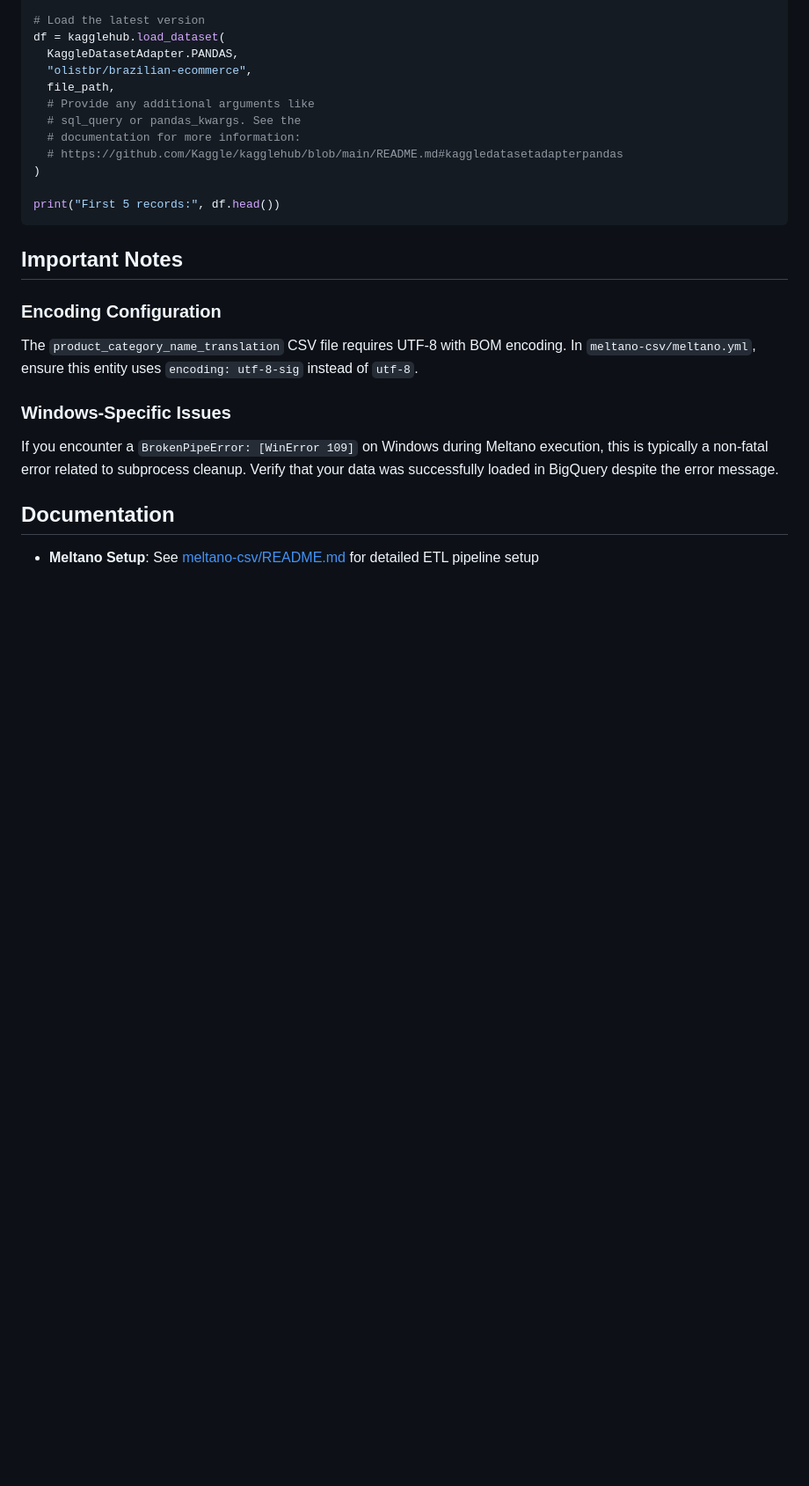
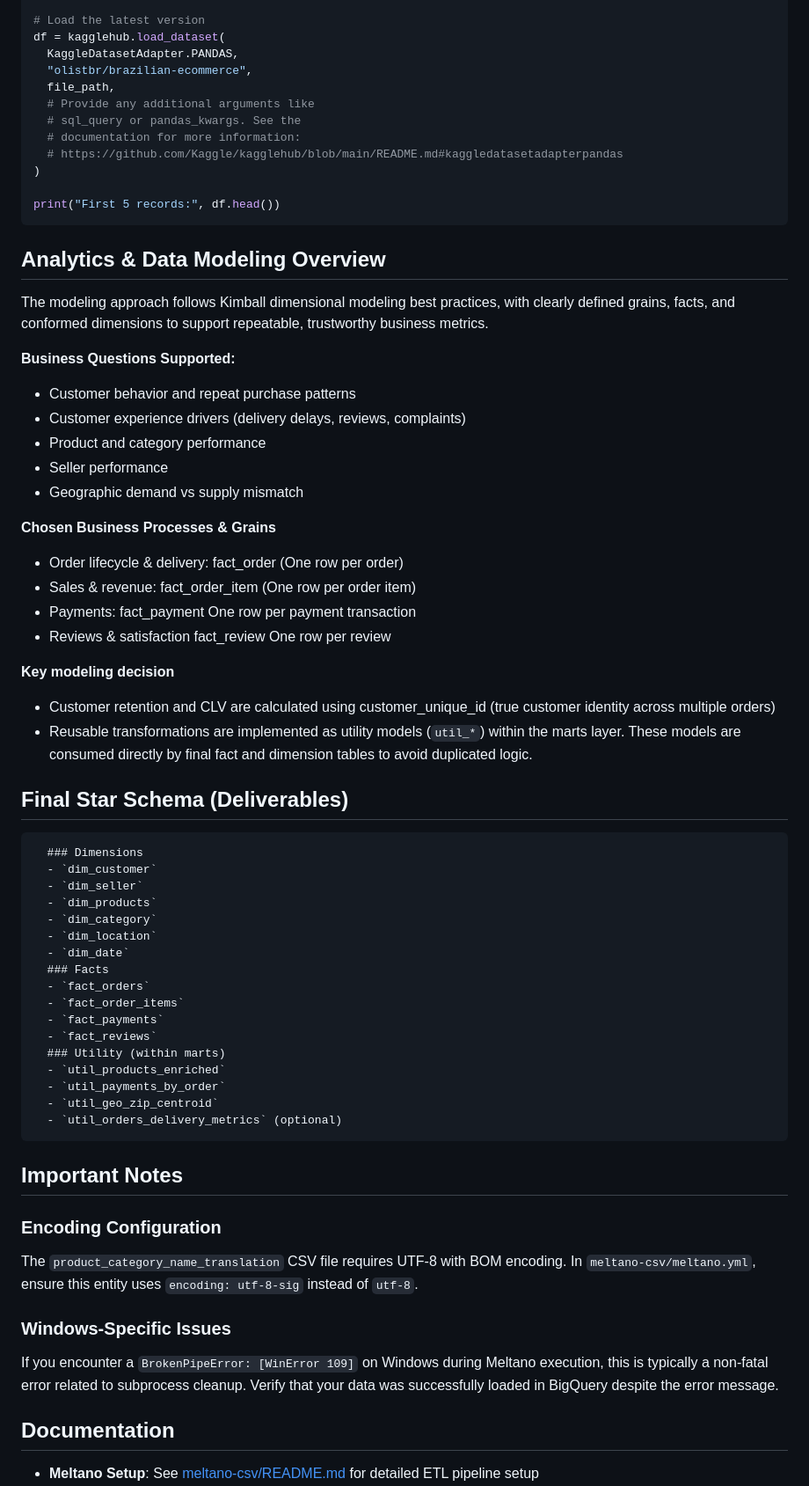
Before and after one commit to estheruj/dsai3-module2-project-team5, a Markdown page: ReadMe.md, the part around one of its changes. Shown at 88% size. GitHub-like rendering; blank space fills up the shorter version.

Commit message:
Updated Readme with Project Overview and Analytics & Data Modeling Overview

````diff
--- a/ReadMe.md
+++ b/ReadMe.md
@@ -140,6 +151,44 @@ df = kagglehub.load_dataset(
 
 print("First 5 records:", df.head())
 ```
+## Analytics & Data Modeling Overview
+The modeling approach follows Kimball dimensional modeling best practices, with clearly defined grains, facts, and conformed dimensions to support repeatable, trustworthy business metrics.
+
+  **Business Questions Supported:**
+  - Customer behavior and repeat purchase patterns
+  - Customer experience drivers (delivery delays, reviews, complaints)
+  - Product and category performance
+  - Seller performance
+  - Geographic demand vs supply mismatch
+
+  **Chosen Business Processes & Grains**
+  - Order lifecycle & delivery:	fact_order	(One row per order)
+  - Sales & revenue:	fact_order_item	(One row per order item)
+  - Payments:	fact_payment	One row per payment transaction
+  - Reviews & satisfaction	fact_review	One row per review
+
+  **Key modeling decision**
+  - Customer retention and CLV are calculated using customer_unique_id (true customer identity across multiple orders)
+  - Reusable transformations are implemented as utility models (`util_*`) within the marts layer. These models are consumed directly by final fact and dimension tables to avoid duplicated logic.
+
+  ## Final Star Schema (Deliverables)
+      ### Dimensions
+      - `dim_customer`
+      - `dim_seller`
+      - `dim_products`
+      - `dim_category`
+      - `dim_location`
+      - `dim_date`
+      ### Facts
+      - `fact_orders`
+      - `fact_order_items`
+      - `fact_payments`
+      - `fact_reviews`
+      ### Utility (within marts)
+      - `util_products_enriched`
+      - `util_payments_by_order`
+      - `util_geo_zip_centroid`
+      - `util_orders_delivery_metrics` (optional)
 
 ## Important Notes
 
````
Also changed, not shown: other parts of ReadMe.md (+17 -6 lines).
